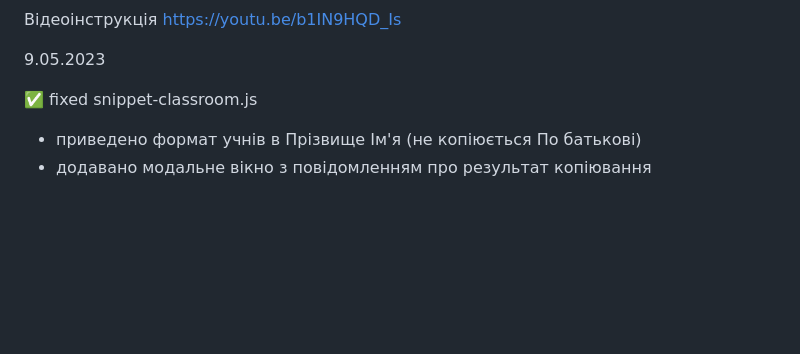
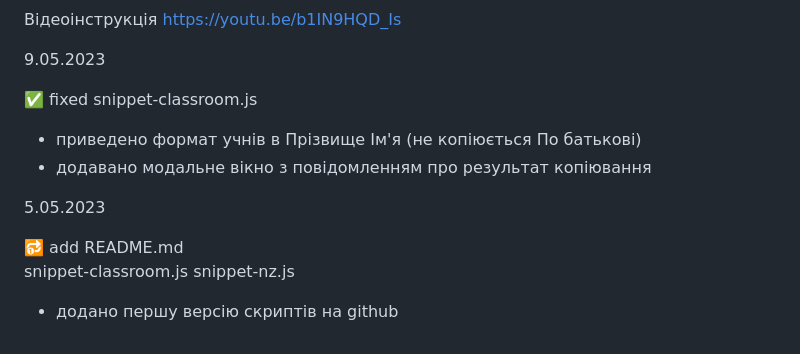
Before and after one commit to shatVM/marks, a Markdown page: README.md, the part around the change. GitHub-like rendering; blank space fills up the shorter version.

```diff
--- a/README.md
+++ b/README.md
@@ -80,7 +80,17 @@ https://t.me/classroom_nz
 
 9.05.2023
 
-✅ fixed snippet-classroom.js
+✅ fixed
+    snippet-classroom.js
 
 - приведено формат учнів в Прізвище Ім'я (не копіюється По батькові)
 - додавано модальне вікно з повідомленням про результат копіювання
+
+5.05.2023
+
+🔂 add
+    README.md
+    snippet-classroom.js
+    snippet-nz.js
+
+ - додано першу версію скриптів на github
```
